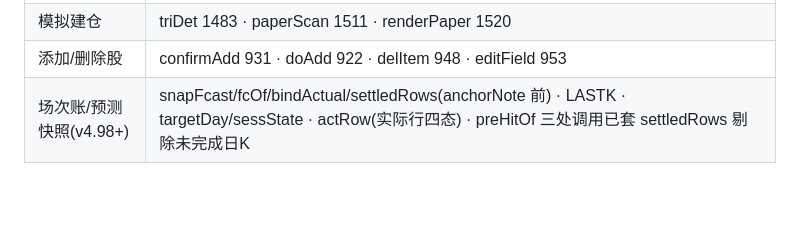
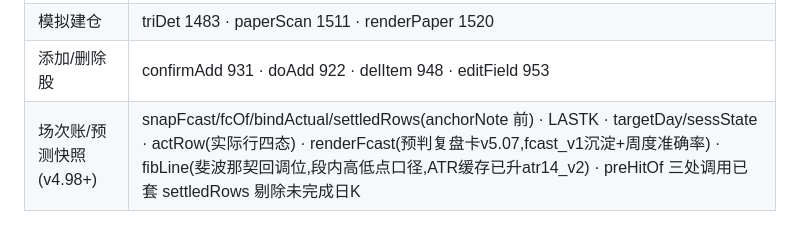
Before and after one commit to fululi/hq-mobile, a Markdown page: AGENTS.md, the part around the change. Drawn GitHub-style; blank space fills up the shorter version.

Commit message:
docs: AGENTS.md补v5.07复盘卡/fibLine口径

```diff
--- a/AGENTS.md
+++ b/AGENTS.md
@@ -41,4 +41,4 @@
 | 导出/备份 | exportCSV 1166 · backupJSON 1197 · restoreJSON 1204 · copyCoach 1114 |
 | 模拟建仓 | triDet 1483 · paperScan 1511 · renderPaper 1520 |
 | 添加/删除股 | confirmAdd 931 · doAdd 922 · delItem 948 · editField 953 |
-| 场次账/预测快照(v4.98+) | snapFcast/fcOf/bindActual/settledRows(anchorNote 前) · LASTK · targetDay/sessState · actRow(实际行四态) · preHitOf 三处调用已套 settledRows 剔除未完成日K |
+| 场次账/预测快照(v4.98+) | snapFcast/fcOf/bindActual/settledRows(anchorNote 前) · LASTK · targetDay/sessState · actRow(实际行四态) · renderFcast(预判复盘卡v5.07,fcast_v1沉淀+周度准确率) · fibLine(斐波那契回调位,段内高低点口径,ATR缓存已升atr14_v2) · preHitOf 三处调用已套 settledRows 剔除未完成日K |
```
